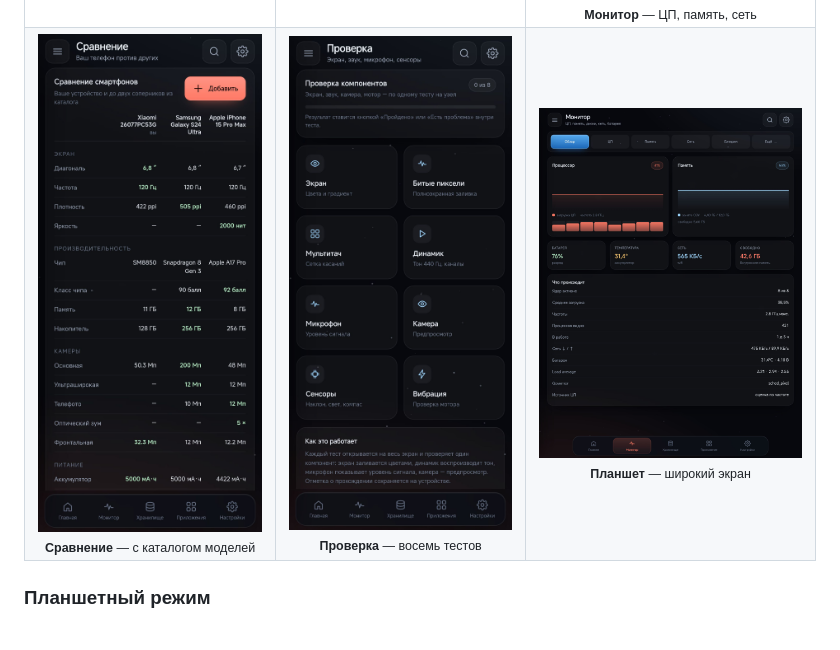
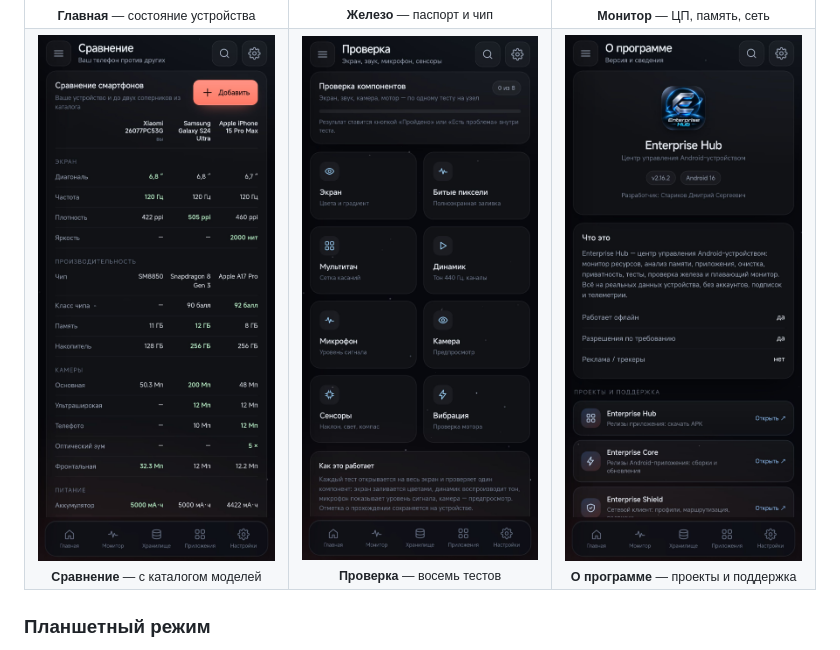
Before and after one commit to EnterPC-Core/EnterpriseHub-Releases, a Markdown page: README.md, the part around the change. Drawn GitHub-style; pictures changed too: docs/s8-about.jpg (added).

Commit message:
Галерея: ровная сетка 3×2, планшет отдельным блоком

```diff
--- a/README.md
+++ b/README.md
@@ -85,7 +85,7 @@
   <tr>
     <td align="center"><img src="docs/s4-compare.jpg" width="300" alt="Сравнение"><br><sub><b>Сравнение</b> — с каталогом моделей</sub></td>
     <td align="center"><img src="docs/s5-tester.jpg" width="300" alt="Проверка"><br><sub><b>Проверка</b> — восемь тестов</sub></td>
-    <td align="center"><img src="docs/s7-tablet-monitor.jpg" width="300" alt="Планшет"><br><sub><b>Планшет</b> — широкий экран</sub></td>
+    <td align="center"><img src="docs/s8-about.jpg" width="300" alt="О программе"><br><sub><b>О программе</b> — проекты и поддержка</sub></td>
   </tr>
 </table>
 
```
